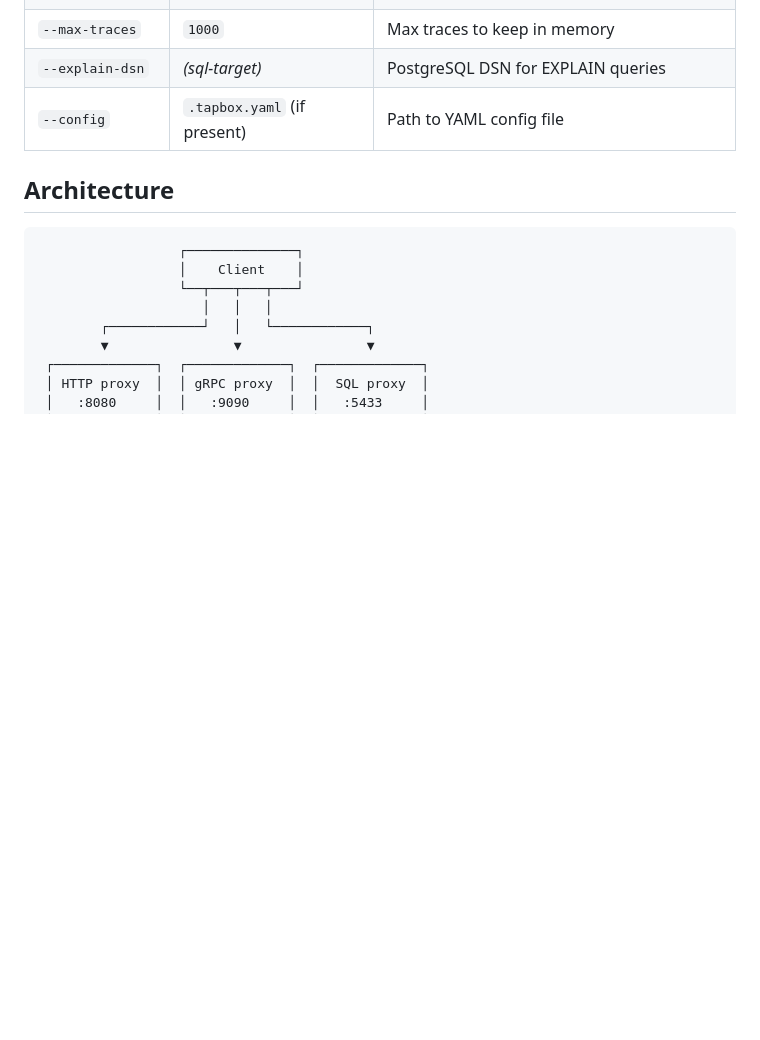
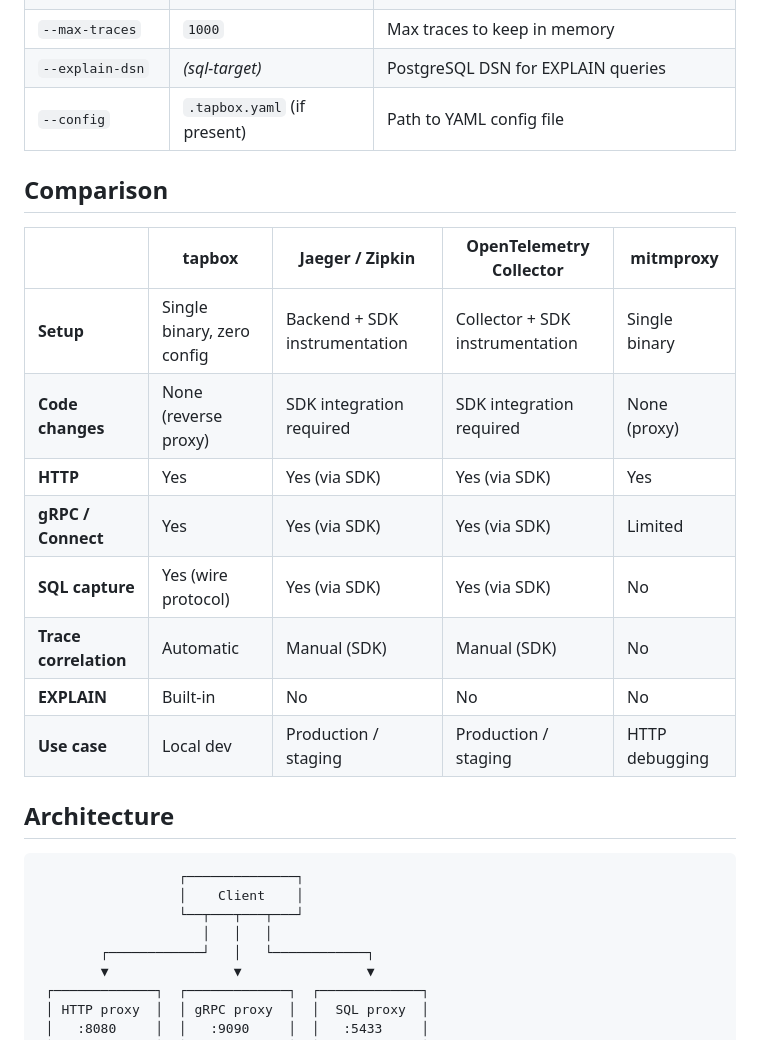
Before and after one commit to mickamy/tapbox, a Markdown page: README.md, the part around the change. Rendered like a GitHub page; blank space fills up the shorter version.

Commit message:
docs: add comparison table and Docker install instructions

````diff
--- a/README.md
+++ b/README.md
@@ -82,6 +82,19 @@ All flags can also be set in a `.tapbox.yaml` file (auto-loaded from the current
 | `--explain-dsn`   | *(sql-target)*              | PostgreSQL DSN for EXPLAIN queries              |
 | `--config`        | `.tapbox.yaml` (if present) | Path to YAML config file                        |
 
+## Comparison
+
+|                       | tapbox                     | Jaeger / Zipkin               | OpenTelemetry Collector         | mitmproxy      |
+|-----------------------|----------------------------|-------------------------------|---------------------------------|----------------|
+| **Setup**             | Single binary, zero config | Backend + SDK instrumentation | Collector + SDK instrumentation | Single binary  |
+| **Code changes**      | None (reverse proxy)       | SDK integration required      | SDK integration required        | None (proxy)   |
+| **HTTP**              | Yes                        | Yes (via SDK)                 | Yes (via SDK)                   | Yes            |
+| **gRPC / Connect**    | Yes                        | Yes (via SDK)                 | Yes (via SDK)                   | Limited        |
+| **SQL capture**       | Yes (wire protocol)        | Yes (via SDK)                 | Yes (via SDK)                   | No             |
+| **Trace correlation** | Automatic                  | Manual (SDK)                  | Manual (SDK)                    | No             |
+| **EXPLAIN**           | Built-in                   | No                            | No                              | No             |
+| **Use case**          | Local dev                  | Production / staging          | Production / staging            | HTTP debugging |
+
 ## Architecture
 
 ```
````
